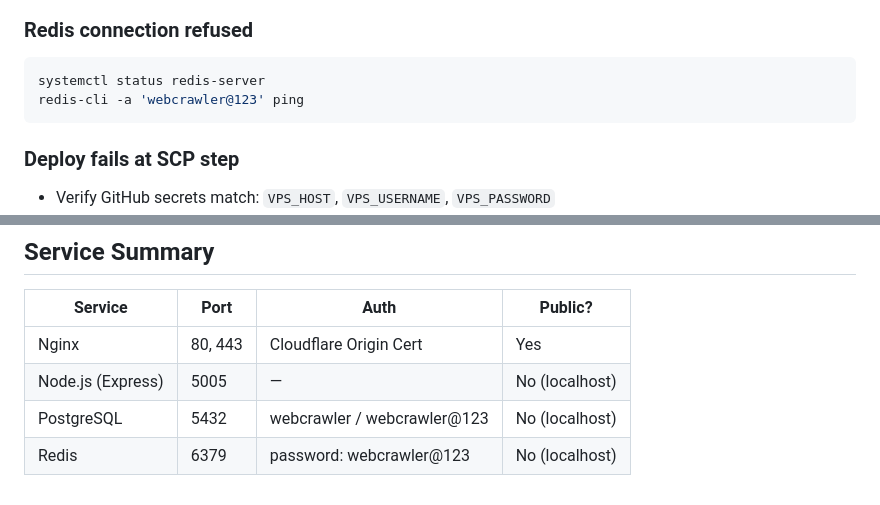
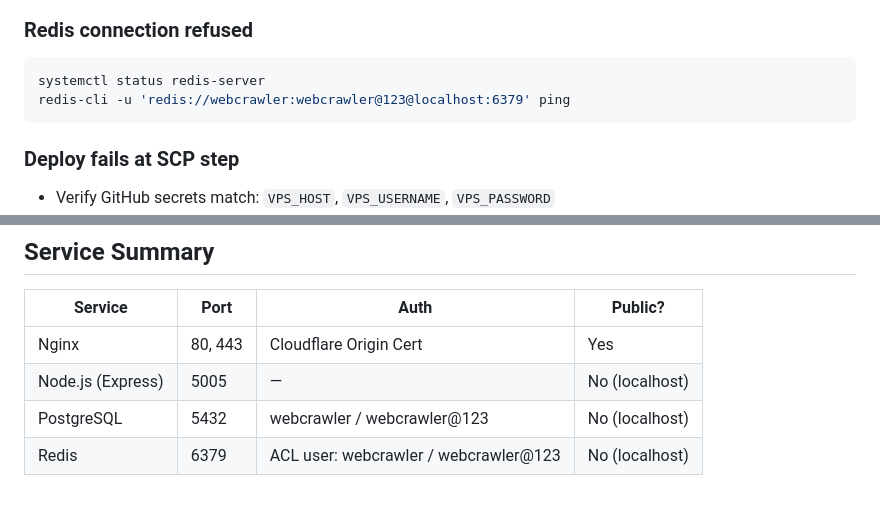
Before and after one commit to devhasibulislam/webcrawler-buzz, a Markdown page: VPS_DEPLOYMENT.md, 2 parts joined by grey strips. Drawn GitHub-style.

````diff
--- a/VPS_DEPLOYMENT.md
+++ b/VPS_DEPLOYMENT.md
@@ -325,7 +330,7 @@ sudo systemctl restart postgresql
 
 ```bash
 systemctl status redis-server
-redis-cli -a 'webcrawler@123' ping
+redis-cli -u 'redis://webcrawler:webcrawler@123@localhost:6379' ping
 ```
 
 ### Deploy fails at SCP step
@@ -342,4 +347,4 @@ redis-cli -a 'webcrawler@123' ping
 | Nginx             | 80, 443 | Cloudflare Origin Cert      | Yes            |
 | Node.js (Express) | 5005    | —                           | No (localhost) |
 | PostgreSQL        | 5432    | webcrawler / webcrawler@123 | No (localhost) |
-| Redis             | 6379    | password: webcrawler@123    | No (localhost) |
+| Redis             | 6379    | ACL user: webcrawler / webcrawler@123 | No (localhost) |
````
Also changed, not shown: other parts of VPS_DEPLOYMENT.md (+11 -6 lines).
